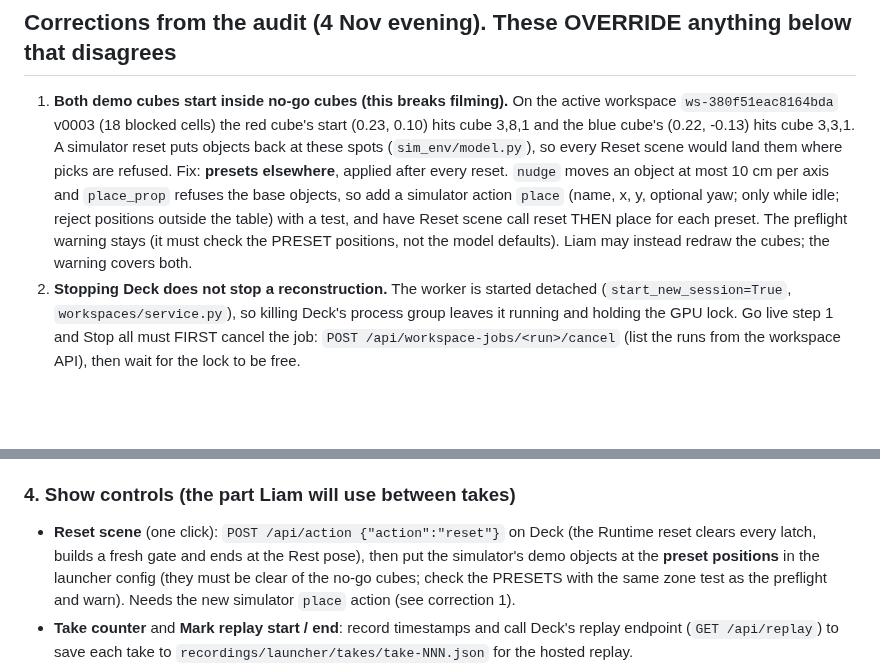
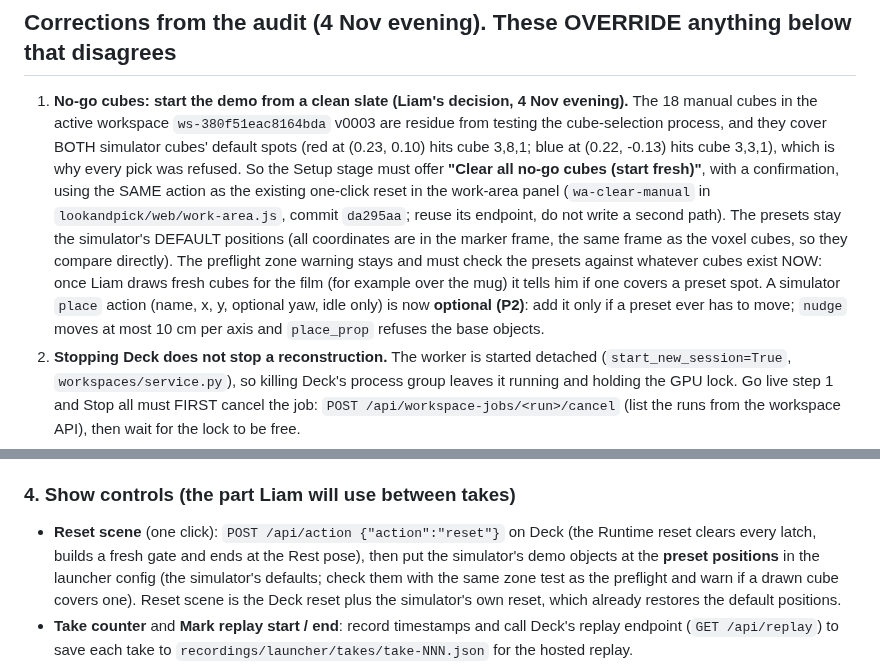
Before and after one commit to Liamostudio/Pathfinder, a Markdown page: docs/codex-brief-launcher-2026-11-04.md, 2 parts joined by grey strips. Rendered like a GitHub page; blank space fills up the shorter version.

Commit message:
Launcher brief: no-go cubes start from a clean slate; presets stay at the simulator defaults
Co-Authored-By: Claude Sonnet 5.5 <noreply@anthropic.com>

```diff
--- a/docs/codex-brief-launcher-2026-11-04.md
+++ b/docs/codex-brief-launcher-2026-11-04.md
@@ -8,7 +8,7 @@ Starting the demo is currently a pile of manual steps that only Claude knows (st
 
 ## Corrections from the audit (4 Nov evening). These OVERRIDE anything below that disagrees
 
-1. **Both demo cubes start inside no-go cubes (this breaks filming).** On the active workspace `ws-380f51eac8164bda` v0003 (18 blocked cells) the red cube's start (0.23, 0.10) hits cube 3,8,1 and the blue cube's (0.22, -0.13) hits cube 3,3,1. A simulator reset puts objects back at these spots (`sim_env/model.py`), so every Reset scene would land them where picks are refused. Fix: **presets elsewhere**, applied after every reset. `nudge` moves an object at most 10 cm per axis and `place_prop` refuses the base objects, so add a simulator action `place` (name, x, y, optional yaw; only while idle; reject positions outside the table) with a test, and have Reset scene call reset THEN place for each preset. The preflight warning stays (it must check the PRESET positions, not the model defaults). Liam may instead redraw the cubes; the warning covers both.
+1. **No-go cubes: start the demo from a clean slate (Liam's decision, 4 Nov evening).** The 18 manual cubes in the active workspace `ws-380f51eac8164bda` v0003 are residue from testing the cube-selection process, and they cover BOTH simulator cubes' default spots (red at (0.23, 0.10) hits cube 3,8,1; blue at (0.22, -0.13) hits cube 3,3,1), which is why every pick was refused. So the Setup stage must offer **"Clear all no-go cubes (start fresh)"**, with a confirmation, using the SAME action as the existing one-click reset in the work-area panel (`wa-clear-manual` in `lookandpick/web/work-area.js`, commit `da295aa`; reuse its endpoint, do not write a second path). The presets stay the simulator's DEFAULT positions (all coordinates are in the marker frame, the same frame as the voxel cubes, so they compare directly). The preflight zone warning stays and must check the presets against whatever cubes exist NOW: once Liam draws fresh cubes for the film (for example over the mug) it tells him if one covers a preset spot. A simulator `place` action (name, x, y, optional yaw, idle only) is now **optional (P2)**: add it only if a preset ever has to move; `nudge` moves at most 10 cm per axis and `place_prop` refuses the base objects.
 2. **Stopping Deck does not stop a reconstruction.** The worker is started detached (`start_new_session=True`, `workspaces/service.py`), so killing Deck's process group leaves it running and holding the GPU lock. Go live step 1 and Stop all must FIRST cancel the job: `POST /api/workspace-jobs/<run>/cancel` (list the runs from the workspace API), then wait for the lock to be free.
 3. **The hand-gate health check can pass on fake data.** Without `--hand-gate`, `/api/hand-gate` answers with simulated gate data (`deck_runtime.simulated_gate`). The check must require a `cameras` key with TWO entries, each with a small `age_s` (under about 0.3), AND fps above 15.
 4. **SAM source names.** The main camera's source prefix is `sam-people` (sources `sam-people-person` and `sam-people-hand`); the extra camera adds its name (`sam-people-second-person`, ...). Match on the `sam-people` prefix. Voxel `sources` already carry `age_ms`.
@@ -55,7 +55,7 @@ In this order, with a progress line for each step and a timeout and a plain fail
 Toggles: **Model** `fake` (rehearsal, free) / `spark` (film; standard model, not contributor, because people are in frame). Read the current `--model` choices from `--help`: another agent is adding Muse Spark Open to that flag. **SAM people** on/off (if the GPU is missing). **Second camera** on/off.
 
 ### 4. Show controls (the part Liam will use between takes)
-- **Reset scene** (one click): `POST /api/action {"action":"reset"}` on Deck (the Runtime reset clears every latch, builds a fresh gate and ends at the Rest pose), then put the simulator's demo objects at the **preset positions** in the launcher config (they must be clear of the no-go cubes; check the PRESETS with the same zone test as the preflight and warn). Needs the new simulator `place` action (see correction 1).
+- **Reset scene** (one click): `POST /api/action {"action":"reset"}` on Deck (the Runtime reset clears every latch, builds a fresh gate and ends at the Rest pose), then put the simulator's demo objects at the **preset positions** in the launcher config (the simulator's defaults; check them with the same zone test as the preflight and warn if a drawn cube covers one). Reset scene is the Deck reset plus the simulator's own reset, which already restores the default positions.
 - **Take counter** and **Mark replay start / end**: record timestamps and call Deck's replay endpoint (`GET /api/replay`) to save each take to `recordings/launcher/takes/take-NNN.json` for the hosted replay.
 - **Self-check** button: runs `scripts/sim_motion_check.py` (about 2 minutes, it resets the scene) and shows PASS/FAIL lines. Disable it while a take is recording.
 - **Open**: Deck, the workspace page, the logs folder.
```
